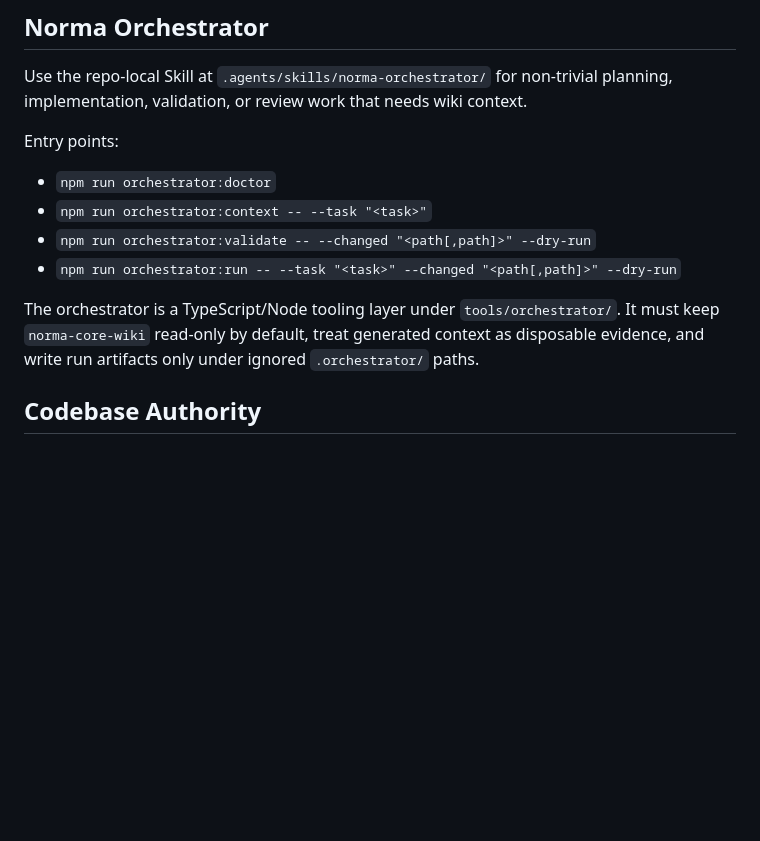
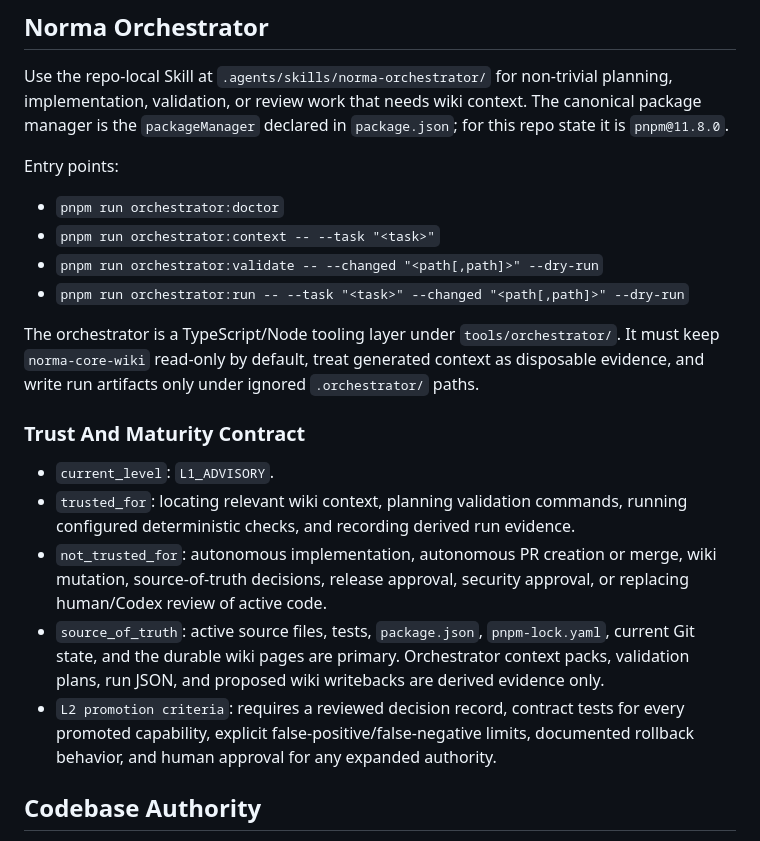
Before and after one commit to panamini/norma-core, a Markdown page: AGENTS.md, the part around the change. Drawn GitHub-style; blank space fills up the shorter version.

Commit message:
docs: align orchestrator guidance

```diff
--- a/AGENTS.md
+++ b/AGENTS.md
@@ -68,18 +68,36 @@ Do not mutate `norma-core-wiki` unless the task is explicitly memory/wiki update
 
 Use the repo-local Skill at `.agents/skills/norma-orchestrator/` for non-trivial
 planning, implementation, validation, or review work that needs wiki context.
+The canonical package manager is the `packageManager` declared in `package.json`;
+for this repo state it is `pnpm@11.8.0`.
 
 Entry points:
 
-- `npm run orchestrator:doctor`
-- `npm run orchestrator:context -- --task "<task>"`
-- `npm run orchestrator:validate -- --changed "<path[,path]>" --dry-run`
-- `npm run orchestrator:run -- --task "<task>" --changed "<path[,path]>" --dry-run`
+- `pnpm run orchestrator:doctor`
+- `pnpm run orchestrator:context -- --task "<task>"`
+- `pnpm run orchestrator:validate -- --changed "<path[,path]>" --dry-run`
+- `pnpm run orchestrator:run -- --task "<task>" --changed "<path[,path]>" --dry-run`
 
 The orchestrator is a TypeScript/Node tooling layer under `tools/orchestrator/`.
 It must keep `norma-core-wiki` read-only by default, treat generated context as
 disposable evidence, and write run artifacts only under ignored `.orchestrator/`
 paths.
+
+### Trust And Maturity Contract
+
+- `current_level`: `L1_ADVISORY`.
+- `trusted_for`: locating relevant wiki context, planning validation commands,
+  running configured deterministic checks, and recording derived run evidence.
+- `not_trusted_for`: autonomous implementation, autonomous PR creation or merge,
+  wiki mutation, source-of-truth decisions, release approval, security approval,
+  or replacing human/Codex review of active code.
+- `source_of_truth`: active source files, tests, `package.json`,
+  `pnpm-lock.yaml`, current Git state, and the durable wiki pages are primary.
+  Orchestrator context packs, validation plans, run JSON, and proposed wiki
+  writebacks are derived evidence only.
+- `L2 promotion criteria`: requires a reviewed decision record, contract tests
+  for every promoted capability, explicit false-positive/false-negative limits,
+  documented rollback behavior, and human approval for any expanded authority.
 
 ## Codebase Authority
 
```
